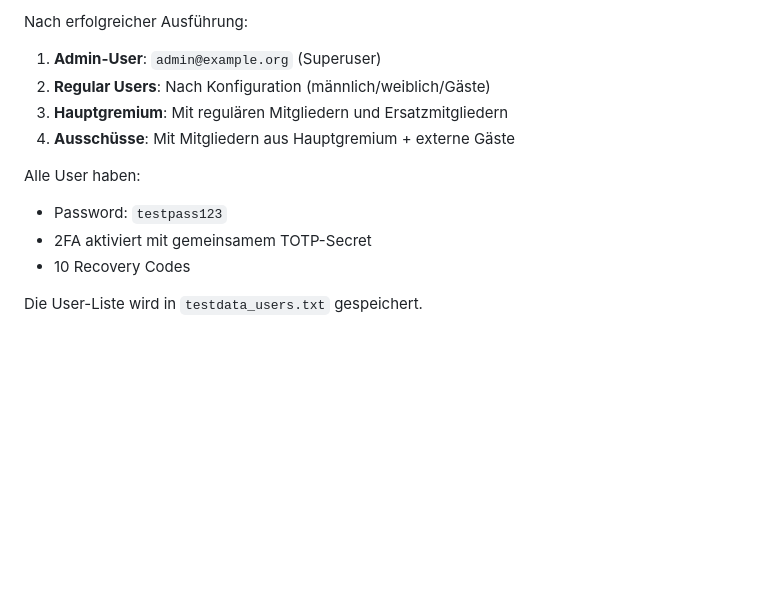
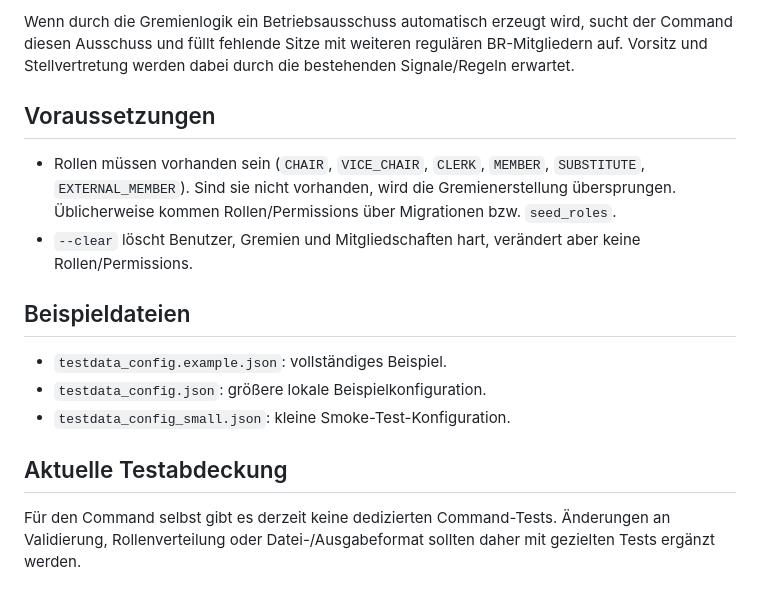
Before and after one commit to Cloud500/br_manager, a Markdown page: TESTDATA_CONFIG_README.md, the part around one of its changes. Rendered like a GitHub page; blank space fills up the shorter version.

```diff
--- a/TESTDATA_CONFIG_README.md
+++ b/TESTDATA_CONFIG_README.md
@@ -110,13 +149,17 @@ Der Command validiert automatisch:
 
-Nach erfolgreicher Ausführung:
-1. **Admin-User**: `admin@example.org` (Superuser)
-2. **Regular Users**: Nach Konfiguration (männlich/weiblich/Gäste)
-3. **Hauptgremium**: Mit regulären Mitgliedern und Ersatzmitgliedern
-4. **Ausschüsse**: Mit Mitgliedern aus Hauptgremium + externe Gäste
+Wenn durch die Gremienlogik ein Betriebsausschuss automatisch erzeugt wird, sucht der Command diesen Ausschuss und füllt fehlende Sitze mit weiteren regulären BR-Mitgliedern auf. Vorsitz und Stellvertretung werden dabei durch die bestehenden Signale/Regeln erwartet.
 
-Alle User haben:
-- Password: `testpass123`
-- 2FA aktiviert mit gemeinsamem TOTP-Secret
-- 10 Recovery Codes
+## Voraussetzungen
 
-Die User-Liste wird in `testdata_users.txt` gespeichert.
+- Rollen müssen vorhanden sein (`CHAIR`, `VICE_CHAIR`, `CLERK`, `MEMBER`, `SUBSTITUTE`, `EXTERNAL_MEMBER`). Sind sie nicht vorhanden, wird die Gremienerstellung übersprungen. Üblicherweise kommen Rollen/Permissions über Migrationen bzw. `seed_roles`.
+- `--clear` löscht Benutzer, Gremien und Mitgliedschaften hart, verändert aber keine Rollen/Permissions.
+
+## Beispieldateien
+
+- `testdata_config.example.json`: vollständiges Beispiel.
+- `testdata_config.json`: größere lokale Beispielkonfiguration.
+- `testdata_config_small.json`: kleine Smoke-Test-Konfiguration.
+
+## Aktuelle Testabdeckung
+
+Für den Command selbst gibt es derzeit keine dedizierten Command-Tests. Änderungen an Validierung, Rollenverteilung oder Datei-/Ausgabeformat sollten daher mit gezielten Tests ergänzt werden.
```
Also changed, not shown: other parts of TESTDATA_CONFIG_README.md (+91 -52 lines).
